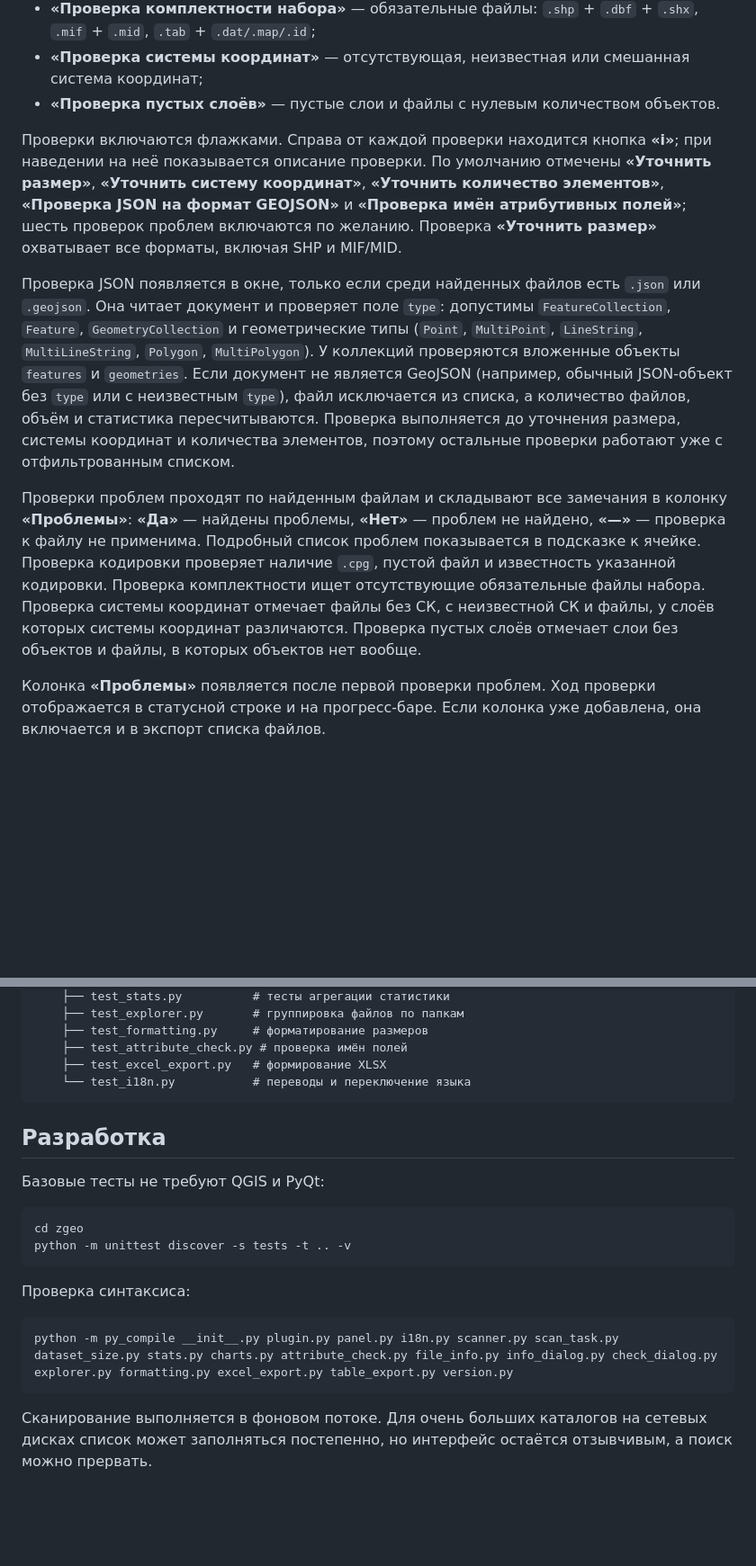
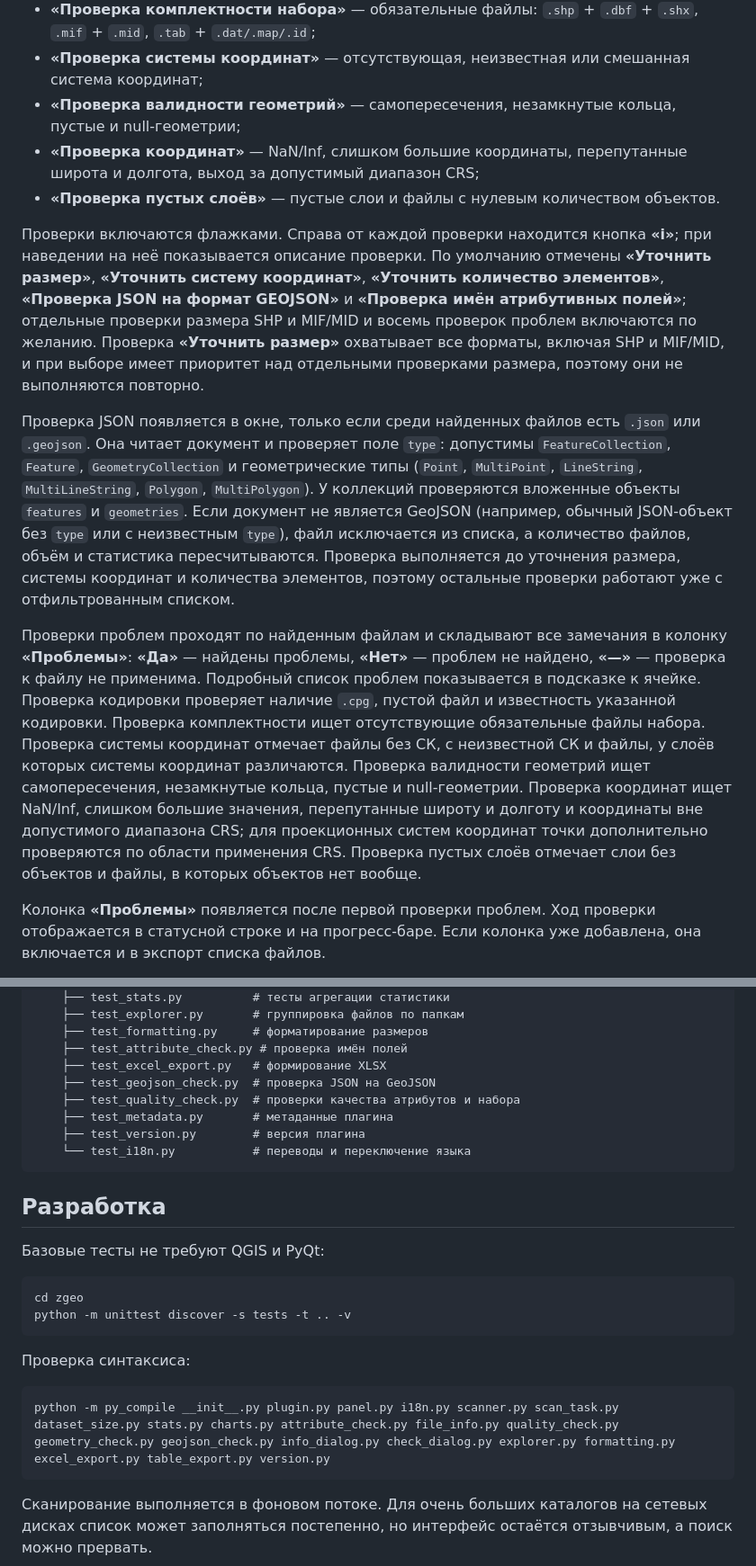
Before and after one commit to gloryvictory/zgeo, a Markdown page: README.md, 2 parts joined by grey strips. Shown at 90% size. Rendered like a GitHub page; blank space fills up the shorter version.

````diff
--- a/README.md
+++ b/README.md
@@ -159,13 +161,15 @@ powershell -ExecutionPolicy Bypass -File .\scripts\build_zip.ps1
 - **«Проверка кодировки DBF и .cpg»** — наличие файла `.cpg` и известная кодировка DBF;
 - **«Проверка комплектности набора»** — обязательные файлы: `.shp` + `.dbf` + `.shx`, `.mif` + `.mid`, `.tab` + `.dat/.map/.id`;
 - **«Проверка системы координат»** — отсутствующая, неизвестная или смешанная система координат;
+- **«Проверка валидности геометрий»** — самопересечения, незамкнутые кольца, пустые и null-геометрии;
+- **«Проверка координат»** — NaN/Inf, слишком большие координаты, перепутанные широта и долгота, выход за допустимый диапазон CRS;
 - **«Проверка пустых слоёв»** — пустые слои и файлы с нулевым количеством объектов.
 
-Проверки включаются флажками. Справа от каждой проверки находится кнопка **«i»**; при наведении на неё показывается описание проверки. По умолчанию отмечены **«Уточнить размер»**, **«Уточнить систему координат»**, **«Уточнить количество элементов»**, **«Проверка JSON на формат GEOJSON»** и **«Проверка имён атрибутивных полей»**; шесть проверок проблем включаются по желанию. Проверка **«Уточнить размер»** охватывает все форматы, включая SHP и MIF/MID.
+Проверки включаются флажками. Справа от каждой проверки находится кнопка **«i»**; при наведении на неё показывается описание проверки. По умолчанию отмечены **«Уточнить размер»**, **«Уточнить систему координат»**, **«Уточнить количество элементов»**, **«Проверка JSON на формат GEOJSON»** и **«Проверка имён атрибутивных полей»**; отдельные проверки размера SHP и MIF/MID и восемь проверок проблем включаются по желанию. Проверка **«Уточнить размер»** охватывает все форматы, включая SHP и MIF/MID, и при выборе имеет приоритет над отдельными проверками размера, поэтому они не выполняются повторно.
 
 Проверка JSON появляется в окне, только если среди найденных файлов есть `.json` или `.geojson`. Она читает документ и проверяет поле `type`: допустимы `FeatureCollection`, `Feature`, `GeometryCollection` и геометрические типы (`Point`, `MultiPoint`, `LineString`, `MultiLineString`, `Polygon`, `MultiPolygon`). У коллекций проверяются вложенные объекты `features` и `geometries`. Если документ не является GeoJSON (например, обычный JSON-объект без `type` или с неизвестным `type`), файл исключается из списка, а количество файлов, объём и статистика пересчитываются. Проверка выполняется до уточнения размера, системы координат и количества элементов, поэтому остальные проверки работают уже с отфильтрованным списком.
 
-Проверки проблем проходят по найденным файлам и складывают все замечания в колонку **«Проблемы»**: **«Да»** — найдены проблемы, **«Нет»** — проблем не найдено, **«—»** — проверка к файлу не применима. Подробный список проблем показывается в подсказке к ячейке. Проверка кодировки проверяет наличие `.cpg`, пустой файл и известность указанной кодировки. Проверка комплектности ищет отсутствующие обязательные файлы набора. Проверка системы координат отмечает файлы без СК, с неизвестной СК и файлы, у слоёв которых системы координат различаются. Проверка пустых слоёв отмечает слои без объектов и файлы, в которых объектов нет вообще.
+Проверки проблем проходят по найденным файлам и складывают все замечания в колонку **«Проблемы»**: **«Да»** — найдены проблемы, **«Нет»** — проблем не найдено, **«—»** — проверка к файлу не применима. Подробный список проблем показывается в подсказке к ячейке. Проверка кодировки проверяет наличие `.cpg`, пустой файл и известность указанной кодировки. Проверка комплектности ищет отсутствующие обязательные файлы набора. Проверка системы координат отмечает файлы без СК, с неизвестной СК и файлы, у слоёв которых системы координат различаются. Проверка валидности геометрий ищет самопересечения, незамкнутые кольца, пустые и null-геометрии. Проверка координат ищет NaN/Inf, слишком большие значения, перепутанные широту и долготу и координаты вне допустимого диапазона CRS; для проекционных систем координат точки дополнительно проверяются по области применения CRS. Проверка пустых слоёв отмечает слои без объектов и файлы, в которых объектов нет вообще.
 
 Колонка **«Проблемы»** появляется после первой проверки проблем. Ход проверки отображается в статусной строке и на прогресс-баре. Если колонка уже добавлена, она включается и в экспорт списка файлов.
 
@@ -259,6 +266,10 @@ zgeo/
     ├── test_formatting.py     # форматирование размеров
     ├── test_attribute_check.py # проверка имён полей
     ├── test_excel_export.py   # формирование XLSX
+    ├── test_geojson_check.py  # проверка JSON на GeoJSON
+    ├── test_quality_check.py  # проверки качества атрибутов и набора
+    ├── test_metadata.py       # метаданные плагина
+    ├── test_version.py        # версия плагина
     └── test_i18n.py           # переводы и переключение языка
 ```
 
@@ -274,7 +285,7 @@ python -m unittest discover -s tests -t .. -v
 Проверка синтаксиса:
 
 ```powershell
-python -m py_compile __init__.py plugin.py panel.py i18n.py scanner.py scan_task.py dataset_size.py stats.py charts.py attribute_check.py file_info.py info_dialog.py check_dialog.py explorer.py formatting.py excel_export.py table_export.py version.py
+python -m py_compile __init__.py plugin.py panel.py i18n.py scanner.py scan_task.py dataset_size.py stats.py charts.py attribute_check.py file_info.py quality_check.py geometry_check.py geojson_check.py info_dialog.py check_dialog.py explorer.py formatting.py excel_export.py table_export.py version.py
 ```
 
 Сканирование выполняется в фоновом потоке. Для очень больших каталогов на сетевых дисках список может заполняться постепенно, но интерфейс остаётся отзывчивым, а поиск можно прервать.
````
Also changed, not shown: other parts of README.md (+13 -8 lines), README_eng.md (+22 -11 lines), img/screen_1.png, img/screen_2.png, img/screen_3.png, 11 other files.
